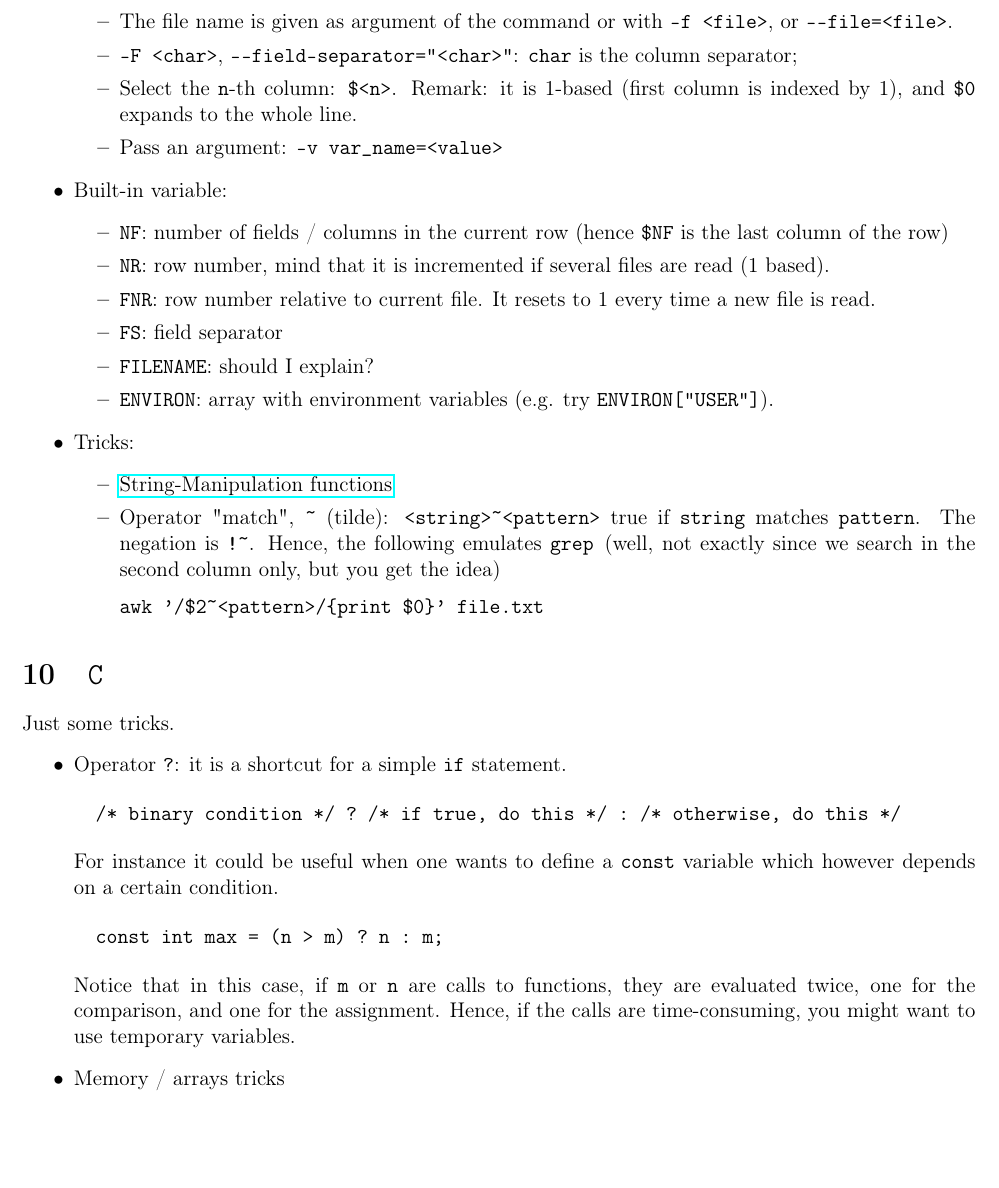
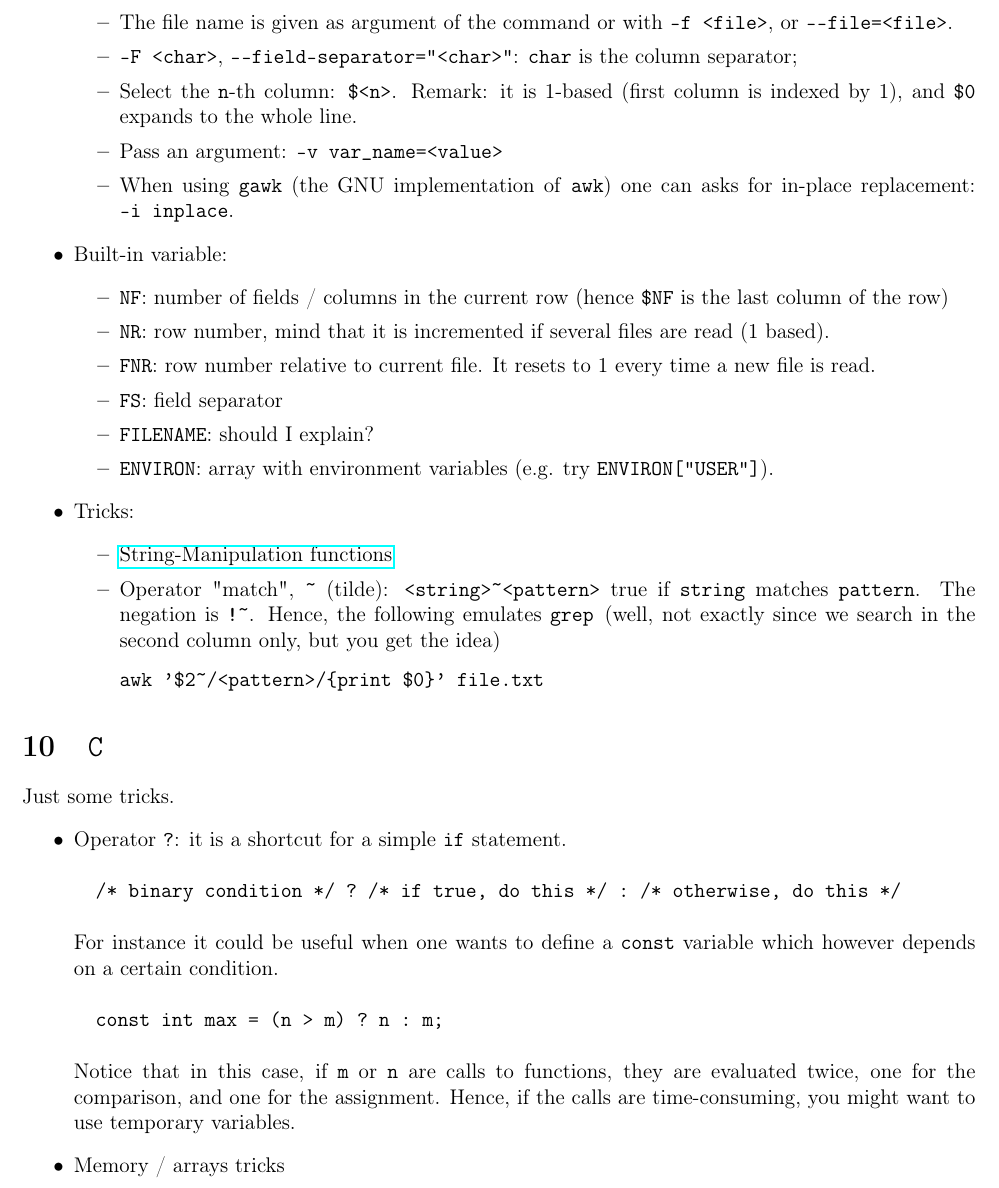
Before and after one commit to RiMillo/tips, a LaTeX document (tips.tex): part of page 9 of 12, cut so that both start at the same text, the shorter picture padded with empty space. Compiled offline with pdfLaTeX.

Commit message:
[awk] Improve: in-place

```diff
--- a/tips.tex
+++ b/tips.tex
@@ -364,6 +364,7 @@ To deflate, run \verb|unzip <compressed_file>.zip|
       \item \verb|-F <char>|, \verb|--field-separator="<char>"|: \verb|char| is the column separator;
       \item Select the \texttt{n}-th column: \verb|$<n>|. Remark: it is 1-based (first column is indexed by 1), and \verb|$0| expands to the whole line.
       \item Pass an argument: \verb|-v var_name=<value>|
+      \item When using \texttt{gawk} (the GNU implementation of \texttt{awk}) one can asks for in-place replacement: \verb|-i inplace|.
     \end{itemize}
   \item Built-in variable:
     \begin{itemize}
@@ -379,7 +380,7 @@ To deflate, run \verb|unzip <compressed_file>.zip|
       \item \href{https://www.gnu.org/software/gawk/manual/html_node/String-Functions.html}{String-Manipulation functions}
       \item Operator "match", \verb|~| (tilde): \verb|<string>~<pattern>| true if \verb|string| matches \verb|pattern|. The negation is \verb|!~|. Hence, the following emulates \texttt{grep }(well, not exactly since we search in the second column only, but you get the idea)
 \begin{verbatim}
-awk '/$2~<pattern>/{print $0}' file.txt
+awk '$2~/<pattern>/{print $0}' file.txt
 \end{verbatim}
     \end{itemize}
 \end{itemize}
```
